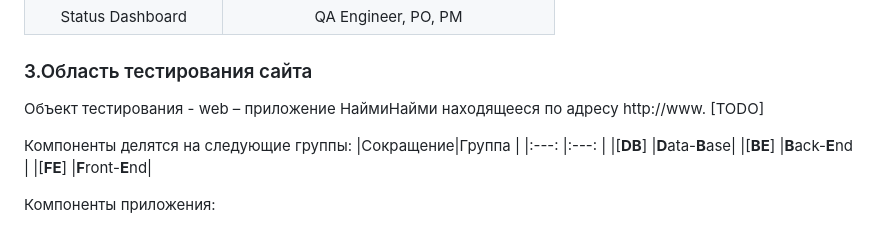
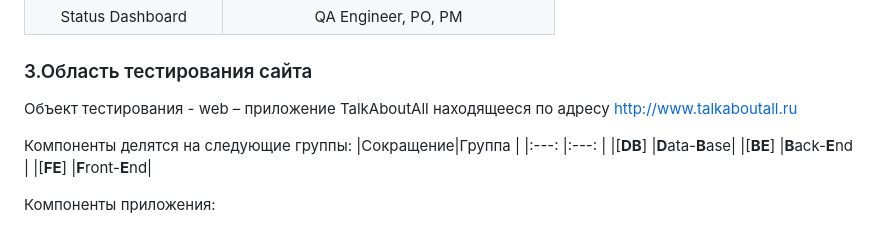
Before and after one commit to ardubone/QA_portfolio, a Markdown page: markdown/taa/README.md, the part around the change. Rendered like a GitHub page.

```diff
--- a/markdown/taa/README.md
+++ b/markdown/taa/README.md
@@ -75,8 +75,8 @@
 
 ### 3.Область тестирования сайта
 
-Объект тестирования - web – приложение НаймиНайми находящееся по адресу
-http://www. [TODO]
+Объект тестирования - web – приложение TalkAboutAll находящееся по адресу
+http://www.talkaboutall.ru
 
 Компоненты делятся на следующие группы:
 |Сокращение|Группа           |
```
